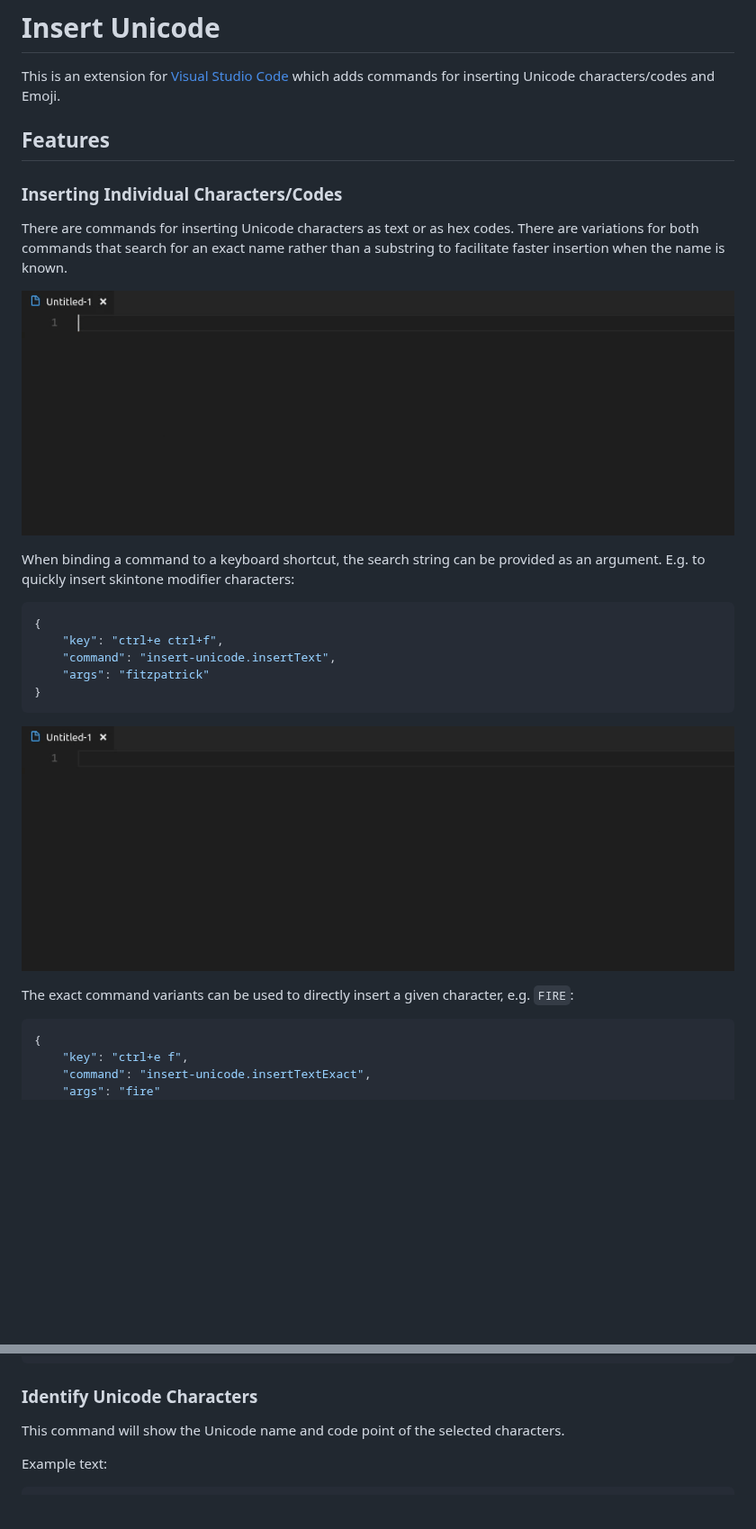
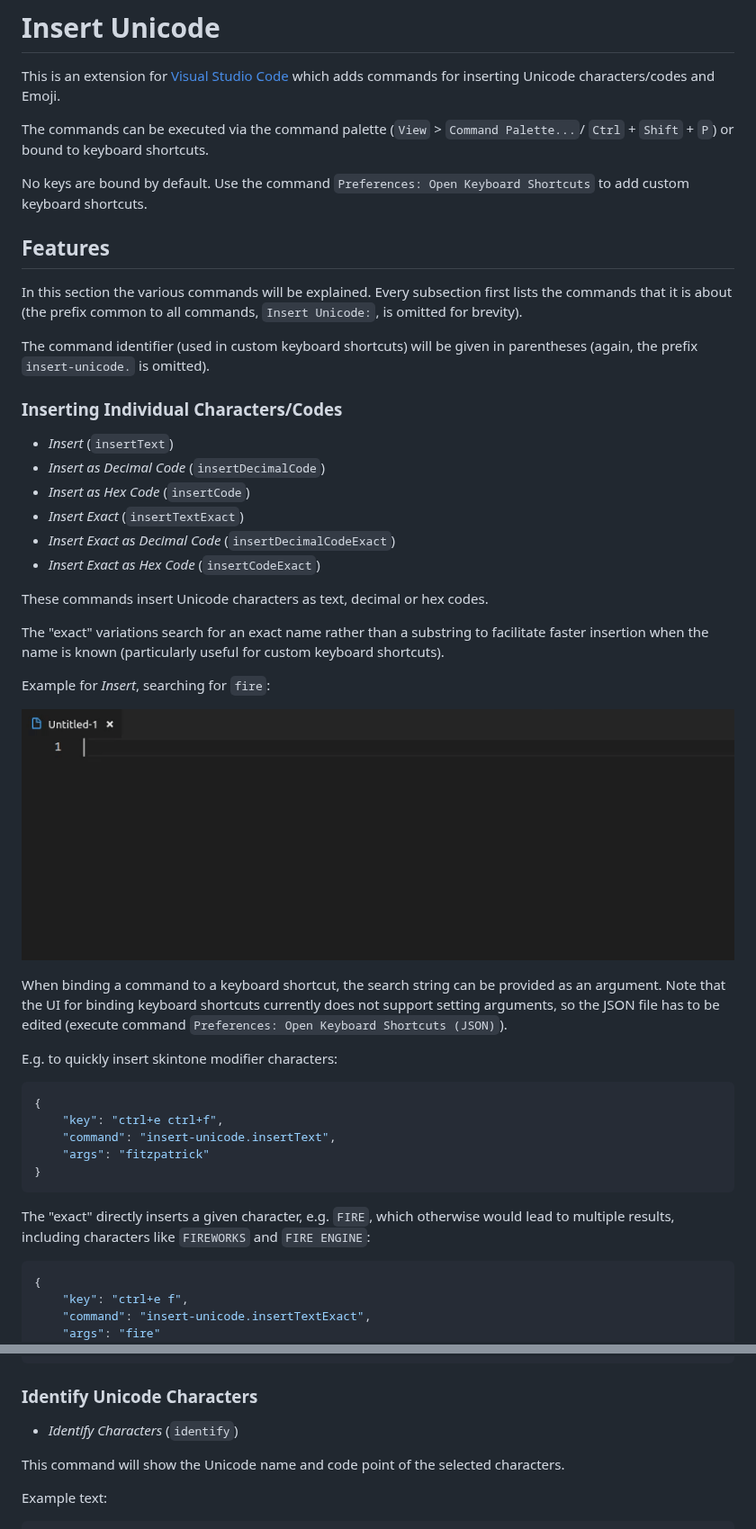
Before and after one commit to brunnerh/insert-unicode, a Markdown page: README.md, 2 parts joined by grey strips. Shown at 90% size. GitHub-like rendering; pictures changed too: readme-files/search-keyboard.gif (deleted), readme-files/search-prompt.gif; blank space fills up the shorter version.

Commit message:
Update Read-Me. List all commands in Read-Me. Add section on favorites command & setting. Add How To section.

````diff
--- a/README.md
+++ b/README.md
@@ -2,15 +2,36 @@
 
 This is an extension for [Visual Studio Code](https://code.visualstudio.com/) which adds commands for inserting Unicode characters/codes and Emoji.
 
+The commands can be executed via the command palette (`View` > `Command Palette...`/ `Ctrl` + `Shift` + `P`) or bound to keyboard shortcuts.
+
+No keys are bound by default. Use the command `Preferences: Open Keyboard Shortcuts` to add custom keyboard shortcuts.
+
 ## Features
+
+In this section the various commands will be explained. Every subsection first lists the commands that it is about (the prefix common to all commands, `Insert Unicode:`, is omitted for brevity).
+
+The command identifier (used in custom keyboard shortcuts) will be given in parentheses (again, the prefix `insert-unicode.` is omitted).
 
 ### Inserting Individual Characters/Codes
 
-There are commands for inserting Unicode characters as text or as hex codes. There are variations for both commands that search for an exact name rather than a substring to facilitate faster insertion when the name is known.
+- *Insert* (`insertText`)
+- *Insert as Decimal Code* (`insertDecimalCode`)
+- *Insert as Hex Code* (`insertCode`)
+- *Insert Exact* (`insertTextExact`)
+- *Insert Exact as Decimal Code* (`insertDecimalCodeExact`)
+- *Insert Exact as Hex Code* (`insertCodeExact`)
+
+These commands insert Unicode characters as text, decimal or hex codes.
+
+The "exact" variations search for an exact name rather than a substring to facilitate faster insertion when the name is known (particularly useful for custom keyboard shortcuts).
+
+Example for *Insert*, searching for `fire`:
 
 ![search-prompt](./readme-files/search-prompt.gif)
 
-When binding a command to a keyboard shortcut, the search string can be provided as an argument. E.g. to quickly insert skintone modifier characters:
+When binding a command to a keyboard shortcut, the search string can be provided as an argument. Note that the UI for binding keyboard shortcuts currently does not support setting arguments, so the JSON file has to be edited (execute command `Preferences: Open Keyboard Shortcuts (JSON)`).
+
+E.g. to quickly insert skintone modifier characters:
 
 ```json
 {
@@ -20,9 +41,7 @@ When binding a command to a keyboard shortcut, the search string can be provided
 }
 ```
 
-![search-keyboard](./readme-files/search-keyboard.gif)
-
-The exact command variants can be used to directly insert a given character, e.g. `FIRE`:
+The "exact" directly inserts a given character, e.g. `FIRE`, which otherwise would lead to multiple results, including characters like `FIREWORKS` and `FIRE ENGINE`:
 
 ```json
 {
@@ -51,6 +90,8 @@ This command can also be bound using an argument to specify the font, e.g.:
 ```
 
 ### Identify Unicode Characters
+
+- *Identify Characters* (`identify`)
 
 This command will show the Unicode name and code point of the selected characters.
 
````
Also changed, not shown: other parts of README.md (+38 -2 lines), CHANGELOG.md (+2 -0 lines), readme-files/favorites-json.png (added), readme-files/favorites.png (added), 2 other files.
